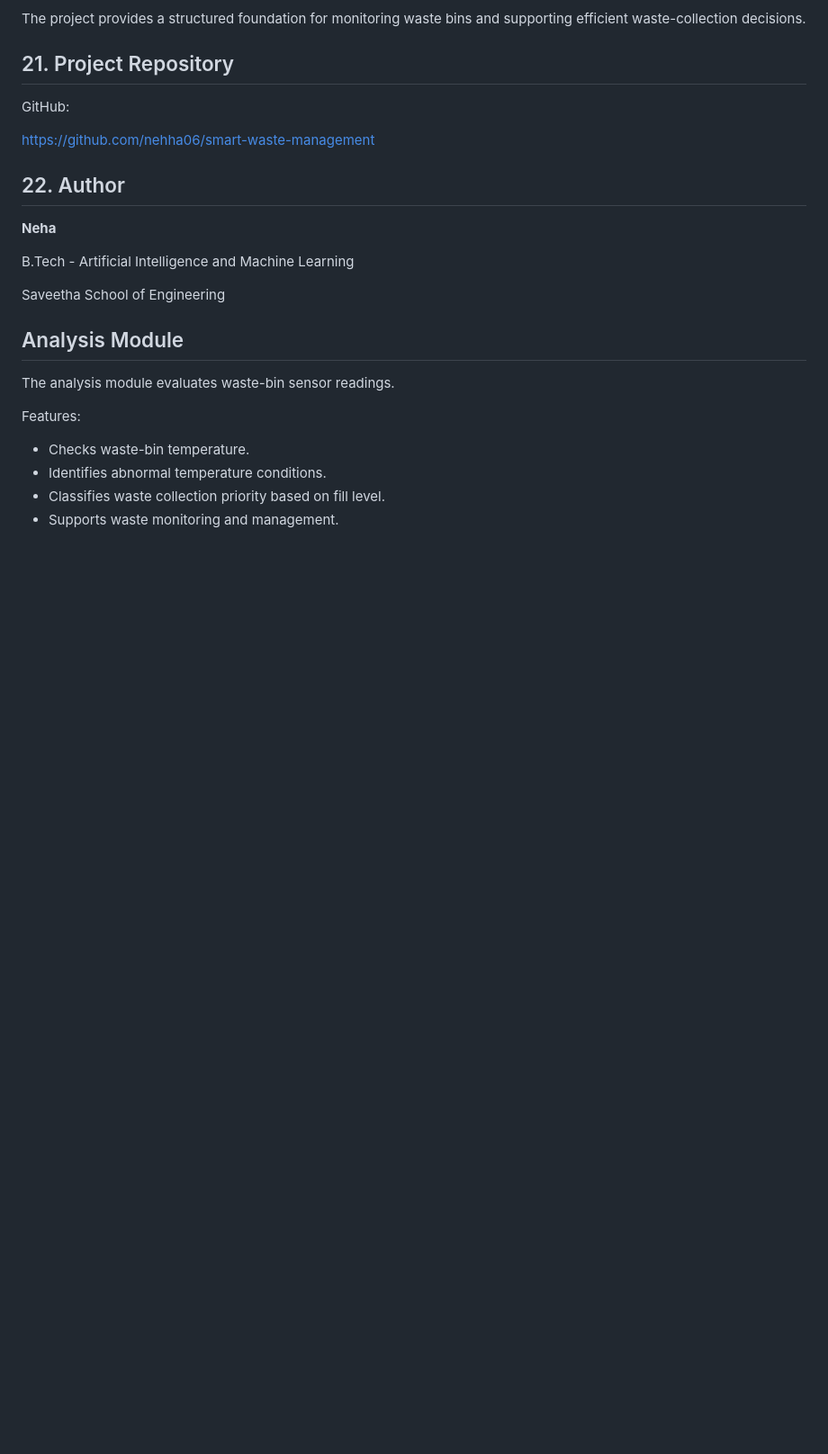
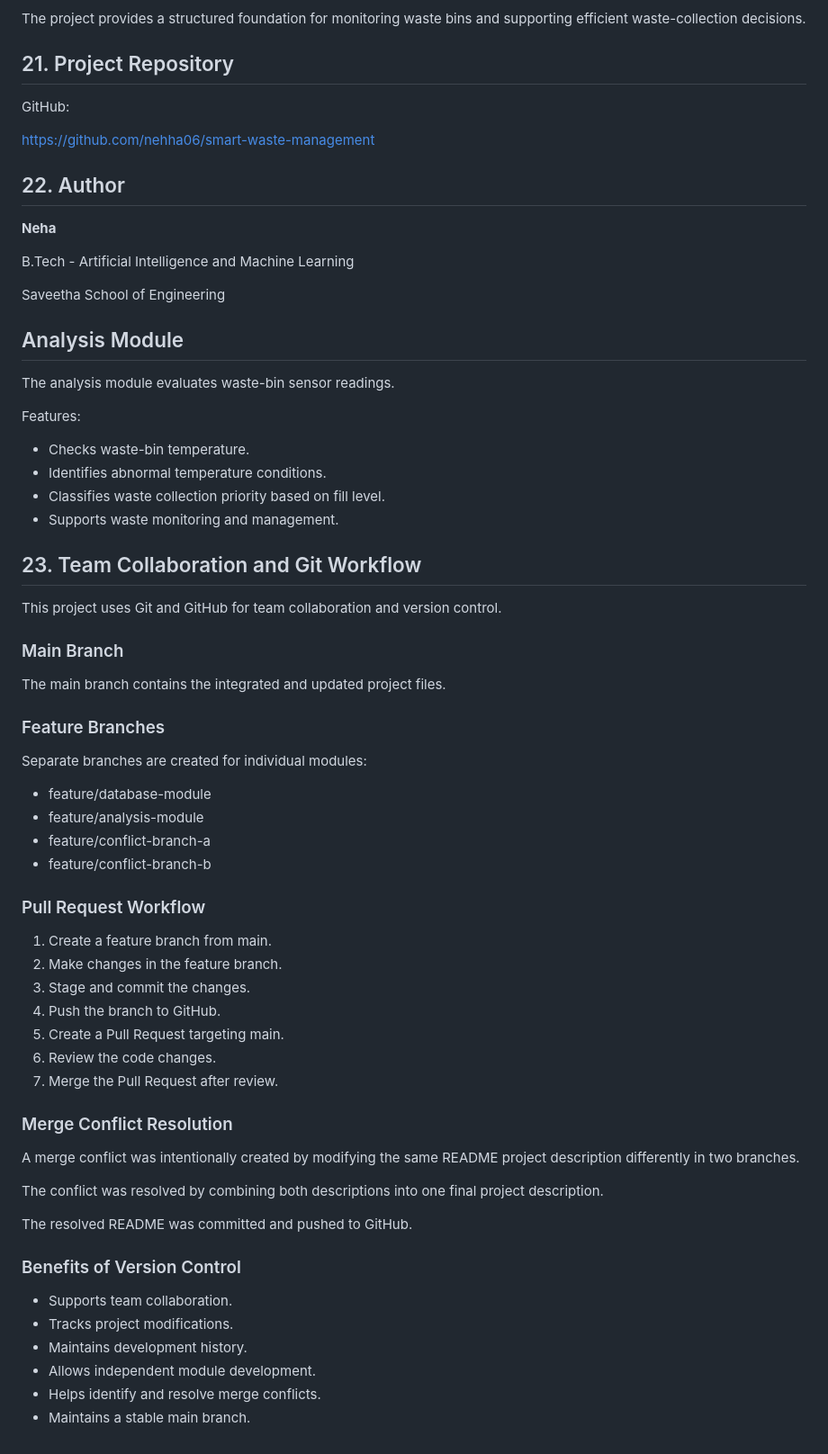
Before and after one commit to nehha06/smart-waste-management, a Markdown page: README.md, the part around the change. Shown at 90% size. Drawn GitHub-style; blank space fills up the shorter version.

Commit message:
Document team Git workflow and conflict resolution

```diff
--- a/README.md
+++ b/README.md
@@ -567,3 +567,46 @@ Features:
 - Identifies abnormal temperature conditions.
 - Classifies waste collection priority based on fill level.
 - Supports waste monitoring and management.
+
+## 23. Team Collaboration and Git Workflow
+
+This project uses Git and GitHub for team collaboration and version control.
+
+### Main Branch
+The main branch contains the integrated and updated project files.
+
+### Feature Branches
+
+Separate branches are created for individual modules:
+
+- feature/database-module
+- feature/analysis-module
+- feature/conflict-branch-a
+- feature/conflict-branch-b
+
+### Pull Request Workflow
+
+1. Create a feature branch from main.
+2. Make changes in the feature branch.
+3. Stage and commit the changes.
+4. Push the branch to GitHub.
+5. Create a Pull Request targeting main.
+6. Review the code changes.
+7. Merge the Pull Request after review.
+
+### Merge Conflict Resolution
+
+A merge conflict was intentionally created by modifying the same README project description differently in two branches.
+
+The conflict was resolved by combining both descriptions into one final project description.
+
+The resolved README was committed and pushed to GitHub.
+
+### Benefits of Version Control
+
+- Supports team collaboration.
+- Tracks project modifications.
+- Maintains development history.
+- Allows independent module development.
+- Helps identify and resolve merge conflicts.
+- Maintains a stable main branch.
```
